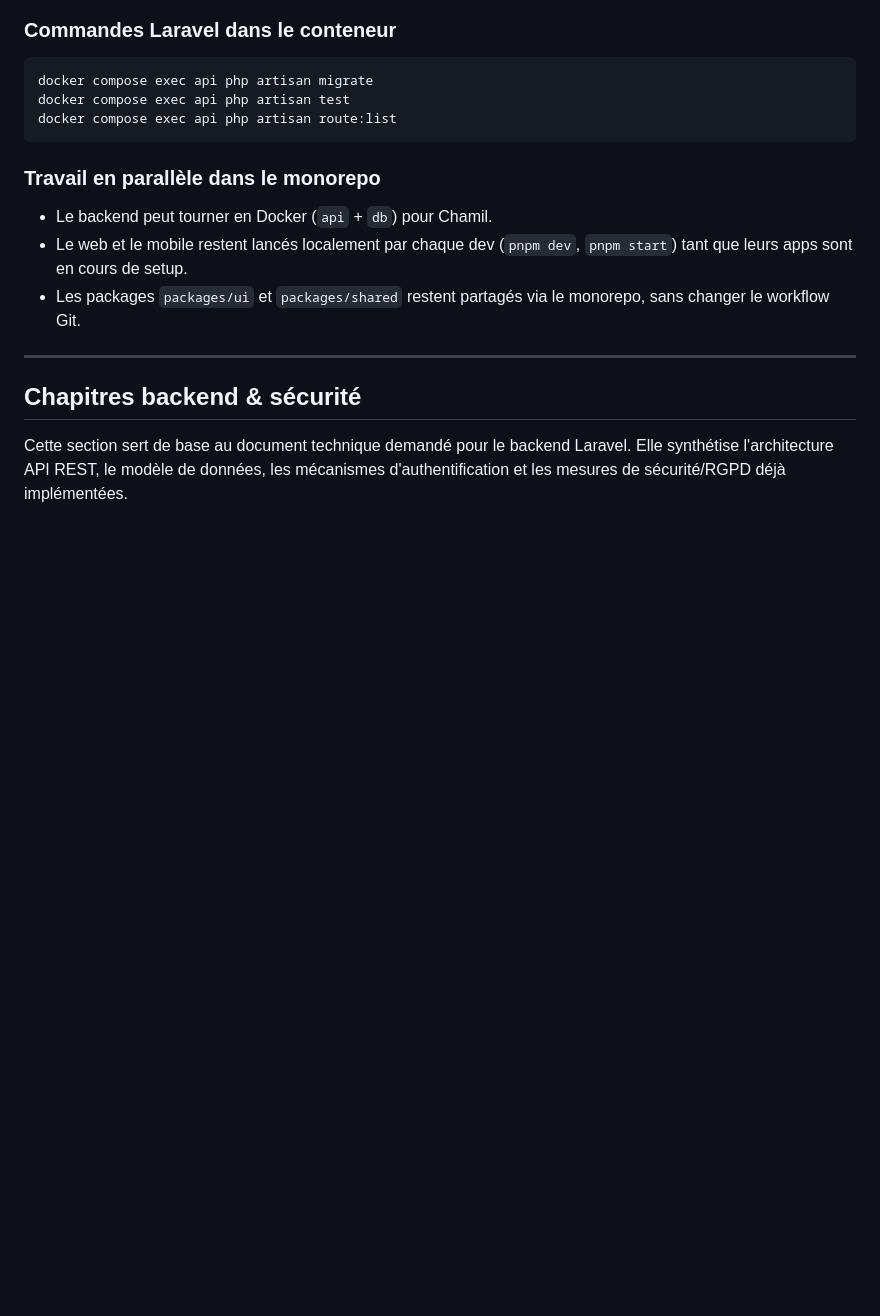
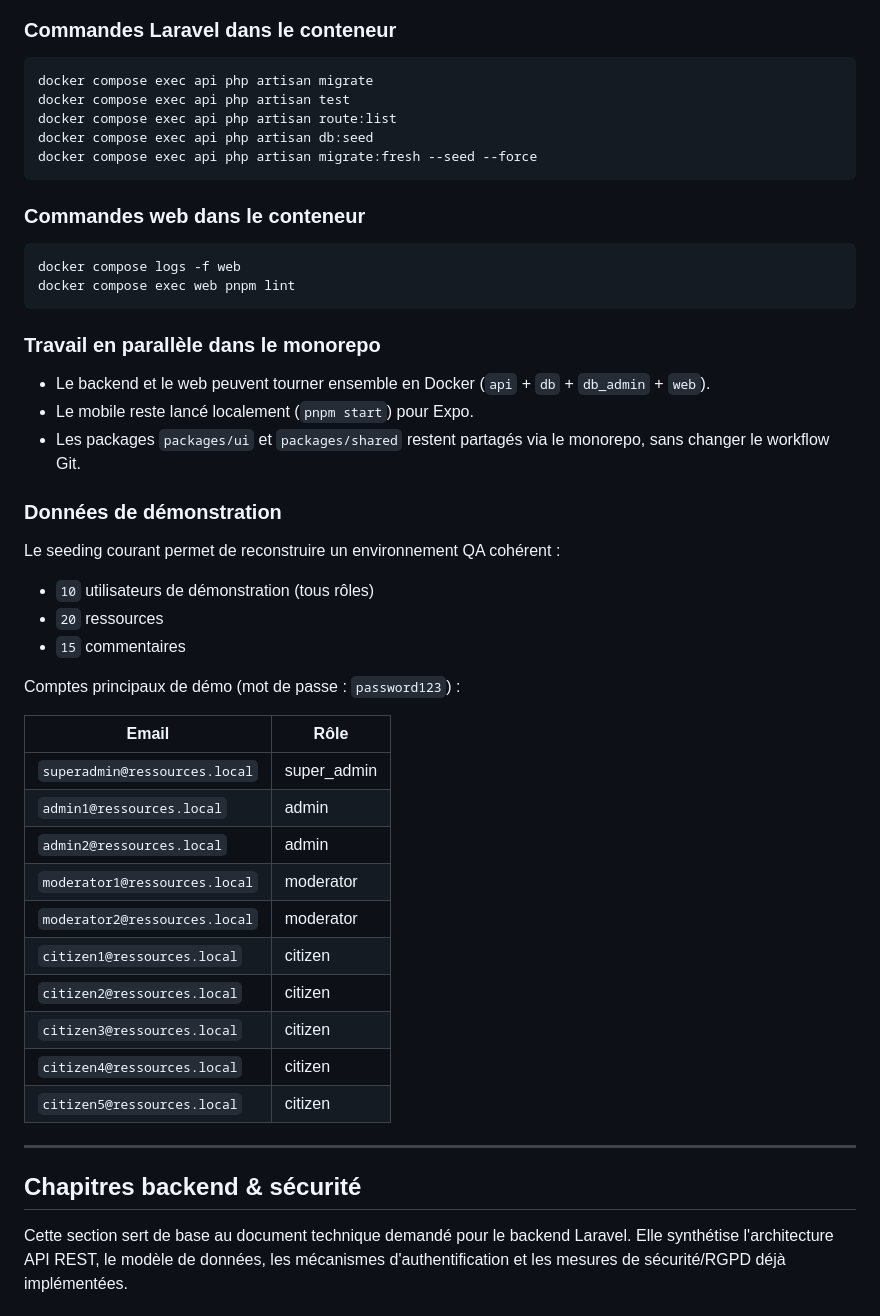
Before and after one commit to cesi-2025/grp2-ressources-relationnelles, a Markdown page: README.md, the part around one of its changes. GitHub-like rendering; blank space fills up the shorter version.

Commit message:
docs(readme): sync root documentation with current stack

````diff
--- a/README.md
+++ b/README.md
@@ -87,13 +103,45 @@ docker compose down -v
 docker compose exec api php artisan migrate
 docker compose exec api php artisan test
 docker compose exec api php artisan route:list
+docker compose exec api php artisan db:seed
+docker compose exec api php artisan migrate:fresh --seed --force
+```
+
+### Commandes web dans le conteneur
+
+```bash
+docker compose logs -f web
+docker compose exec web pnpm lint
 ```
 
 ### Travail en parallèle dans le monorepo
 
-- Le backend peut tourner en Docker (`api` + `db`) pour Chamil.
-- Le web et le mobile restent lancés localement par chaque dev (`pnpm dev`, `pnpm start`) tant que leurs apps sont en cours de setup.
+- Le backend et le web peuvent tourner ensemble en Docker (`api` + `db` + `db_admin` + `web`).
+- Le mobile reste lancé localement (`pnpm start`) pour Expo.
 - Les packages `packages/ui` et `packages/shared` restent partagés via le monorepo, sans changer le workflow Git.
+
+### Données de démonstration
+
+Le seeding courant permet de reconstruire un environnement QA cohérent :
+
+- `10` utilisateurs de démonstration (tous rôles)
+- `20` ressources
+- `15` commentaires
+
+Comptes principaux de démo (mot de passe : `password123`) :
+
+| Email | Rôle |
+|---|---|
+| `superadmin@ressources.local` | super_admin |
+| `admin1@ressources.local` | admin |
+| `admin2@ressources.local` | admin |
+| `moderator1@ressources.local` | moderator |
+| `moderator2@ressources.local` | moderator |
+| `citizen1@ressources.local` | citizen |
+| `citizen2@ressources.local` | citizen |
+| `citizen3@ressources.local` | citizen |
+| `citizen4@ressources.local` | citizen |
+| `citizen5@ressources.local` | citizen |
 
 ---
 
````
Also changed, not shown: other parts of README.md (+24 -8 lines).
